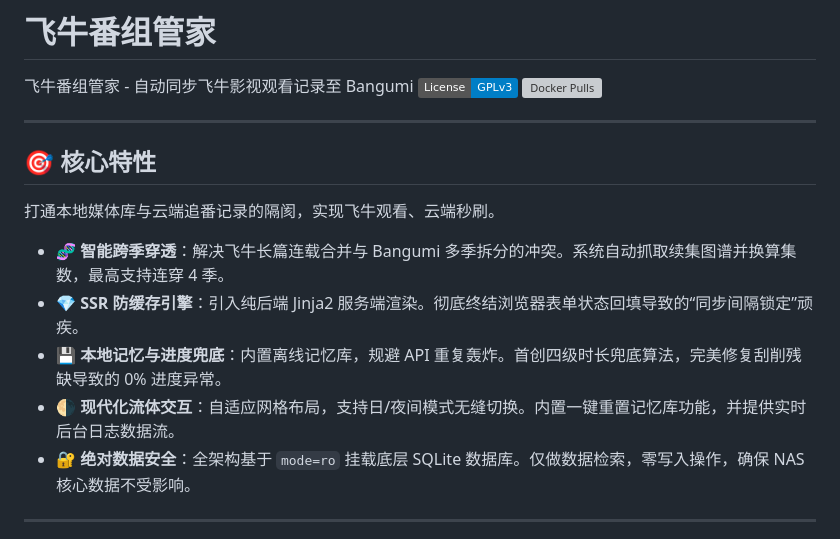
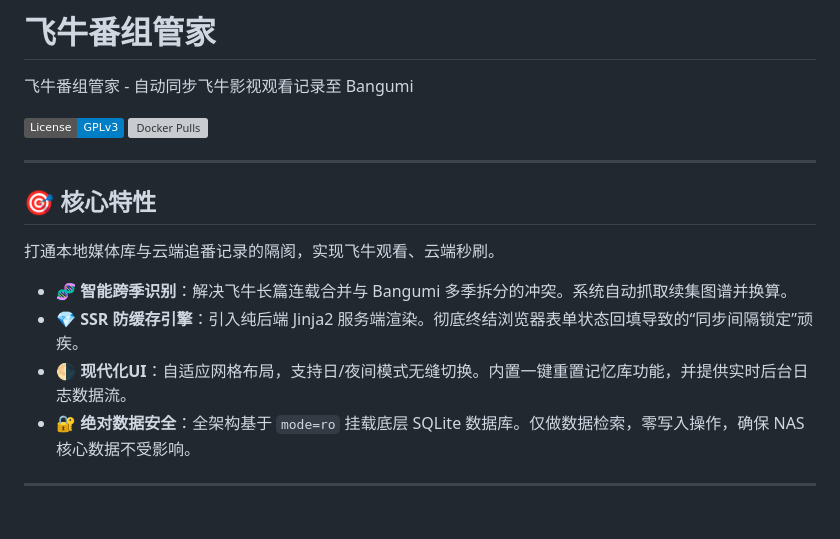
Before and after one commit to wabisabi525/fn-bangumi-sync, a Markdown page: README.md, the part around the change. Drawn GitHub-style; badges without logos; grey boxes are pictures that could not be loaded.

```diff
--- a/README.md
+++ b/README.md
@@ -1,5 +1,6 @@
 # 飞牛番组管家
 飞牛番组管家 - 自动同步飞牛影视观看记录至 Bangumi
+
 [![License: GPL v3](https://img.shields.io/badge/License-GPLv3-blue.svg)](https://www.gnu.org/licenses/gpl-3.0)
 [![Docker Pulls](https://img.shields.io/docker/pulls/你的DockerHub用户名/fn-bangumi-sync)](https://hub.docker.com/r/你的DockerHub用户名/fn-bangumi-sync)
 
@@ -9,10 +10,9 @@
 
 打通本地媒体库与云端追番记录的隔阂，实现飞牛观看、云端秒刷。
 
-* 🧬 **智能跨季穿透**：解决飞牛长篇连载合并与 Bangumi 多季拆分的冲突。系统自动抓取续集图谱并换算集数，最高支持连穿 4 季。
+* 🧬 **智能跨季识别**：解决飞牛长篇连载合并与 Bangumi 多季拆分的冲突。系统自动抓取续集图谱并换算。
 * 💎 **SSR 防缓存引擎**：引入纯后端 Jinja2 服务端渲染。彻底终结浏览器表单状态回填导致的“同步间隔锁定”顽疾。
-* 💾 **本地记忆与进度兜底**：内置离线记忆库，规避 API 重复轰炸。首创四级时长兜底算法，完美修复刮削残缺导致的 0% 进度异常。
-* 🌗 **现代化流体交互**：自适应网格布局，支持日/夜间模式无缝切换。内置一键重置记忆库功能，并提供实时后台日志数据流。
+* 🌗 **现代化UI**：自适应网格布局，支持日/夜间模式无缝切换。内置一键重置记忆库功能，并提供实时后台日志数据流。
 * 🔐 **绝对数据安全**：全架构基于 `mode=ro` 挂载底层 SQLite 数据库。仅做数据检索，零写入操作，确保 NAS 核心数据不受影响。
 
 ---
```
